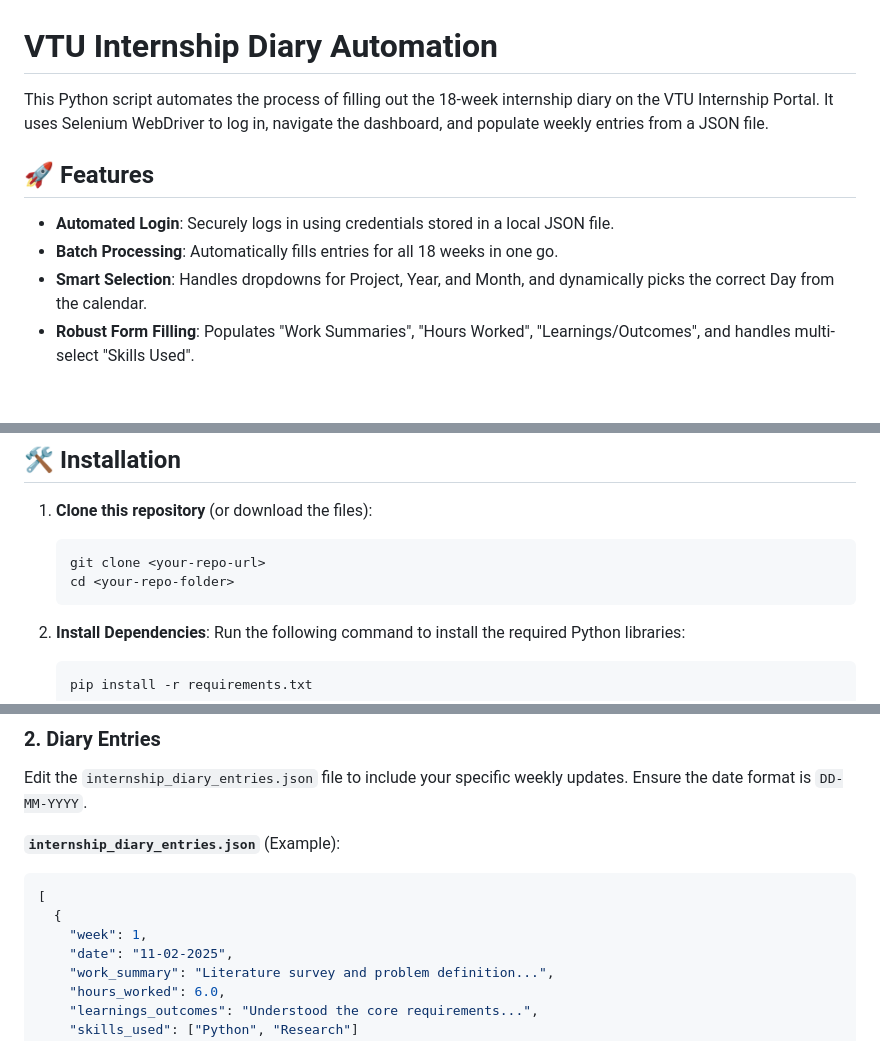
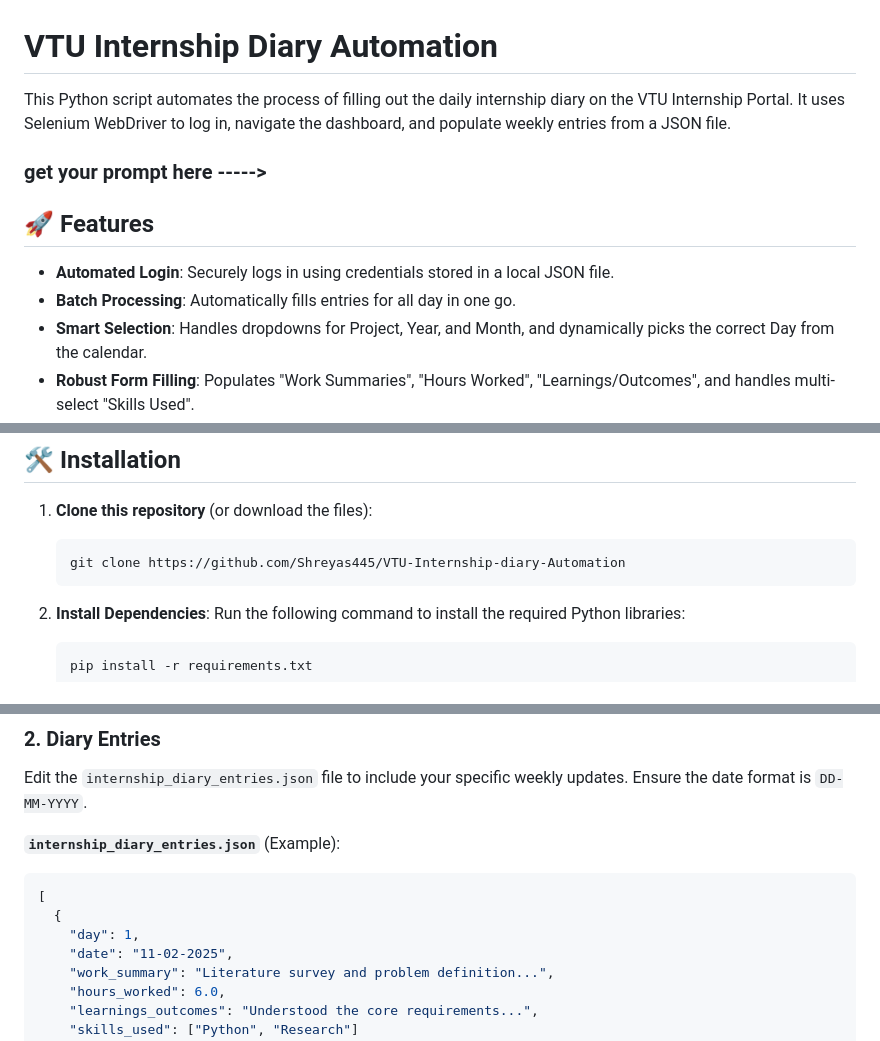
Before and after one commit to Shreyas445/VTU-Internship-diary-Automation, a Markdown page: README.md, 3 parts joined by grey strips. GitHub-like rendering; blank space fills up the shorter version.

Commit message:
Revise README for daily diary automation updates
Updated the README to reflect daily diary automation instead of weekly, and corrected the example JSON structure.

````diff
--- a/README.md
+++ b/README.md
@@ -1,11 +1,13 @@
 # VTU Internship Diary Automation
 
-This Python script automates the process of filling out the 18-week internship diary on the VTU Internship Portal. It uses Selenium WebDriver to log in, navigate the dashboard, and populate weekly entries from a JSON file.
+This Python script automates the process of filling out the daily internship diary on the VTU Internship Portal. It uses Selenium WebDriver to log in, navigate the dashboard, and populate weekly entries from a JSON file.
+
+### get your prompt here ----->
 
 ## 🚀 Features
 
 *   **Automated Login**: Securely logs in using credentials stored in a local JSON file.
-*   **Batch Processing**: Automatically fills entries for all 18 weeks in one go.
+*   **Batch Processing**: Automatically fills entries for all day in one go.
 *   **Smart Selection**: Handles dropdowns for Project, Year, and Month, and dynamically picks the correct Day from the calendar.
 *   **Robust Form Filling**: Populates "Work Summaries", "Hours Worked", "Learnings/Outcomes", and handles multi-select "Skills Used".
 *   **Error Handling**: Includes retry logic and fallback mechanisms for tricky web elements.
@@ -20,8 +22,7 @@ This Python script automates the process of filling out the 18-week internship d
 
 1.  **Clone this repository** (or download the files):
     ```bash
-    git clone <your-repo-url>
-    cd <your-repo-folder>
+    git clone https://github.com/Shreyas445/VTU-Internship-diary-Automation
     ```
 
 2.  **Install Dependencies**:
@@ -50,7 +51,7 @@ Edit the `internship_diary_entries.json` file to include your specific weekly up
 ```json
 [
   {
-    "week": 1,
+    "day": 1,
     "date": "11-02-2025",
     "work_summary": "Literature survey and problem definition...",
     "hours_worked": 6.0,
````
